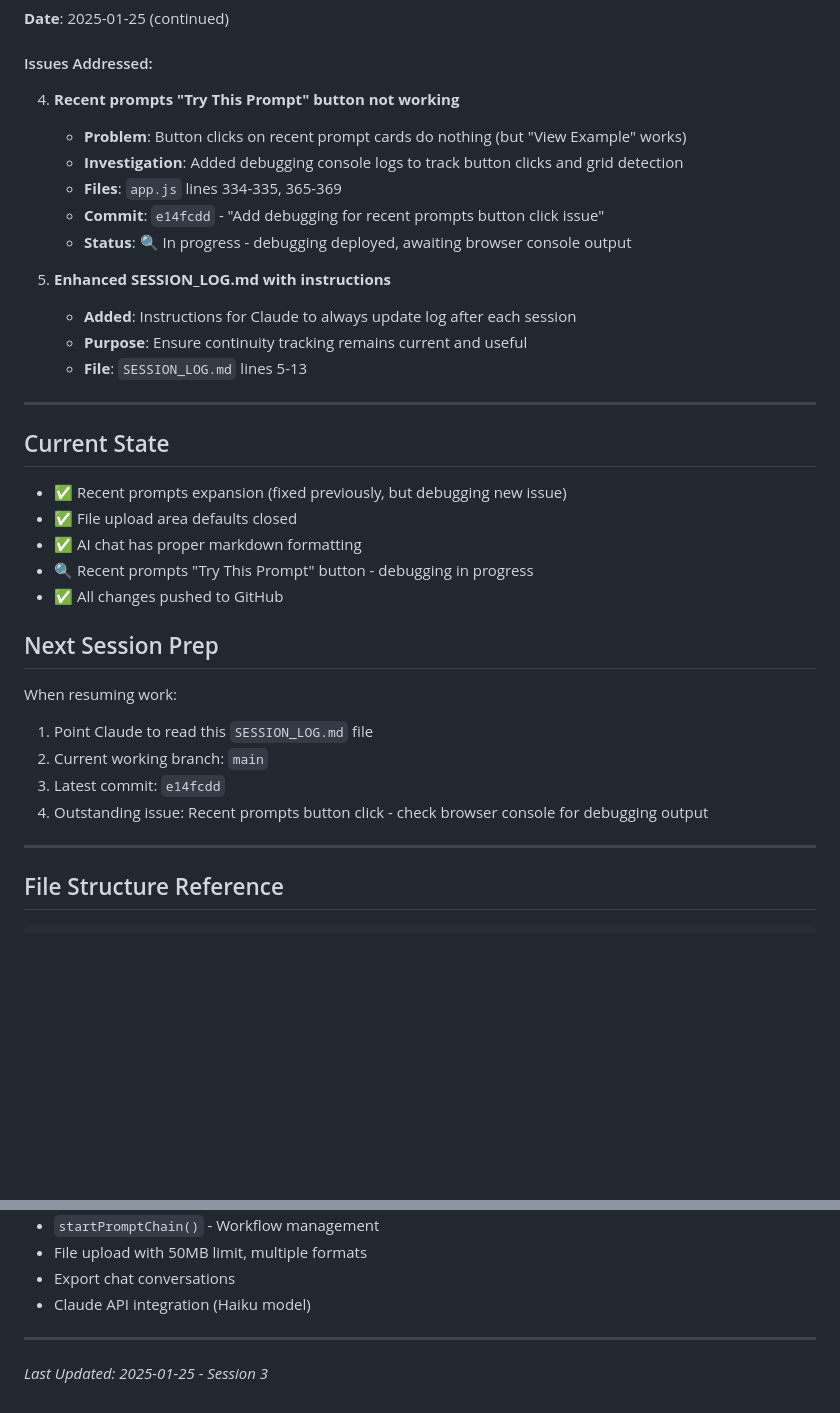
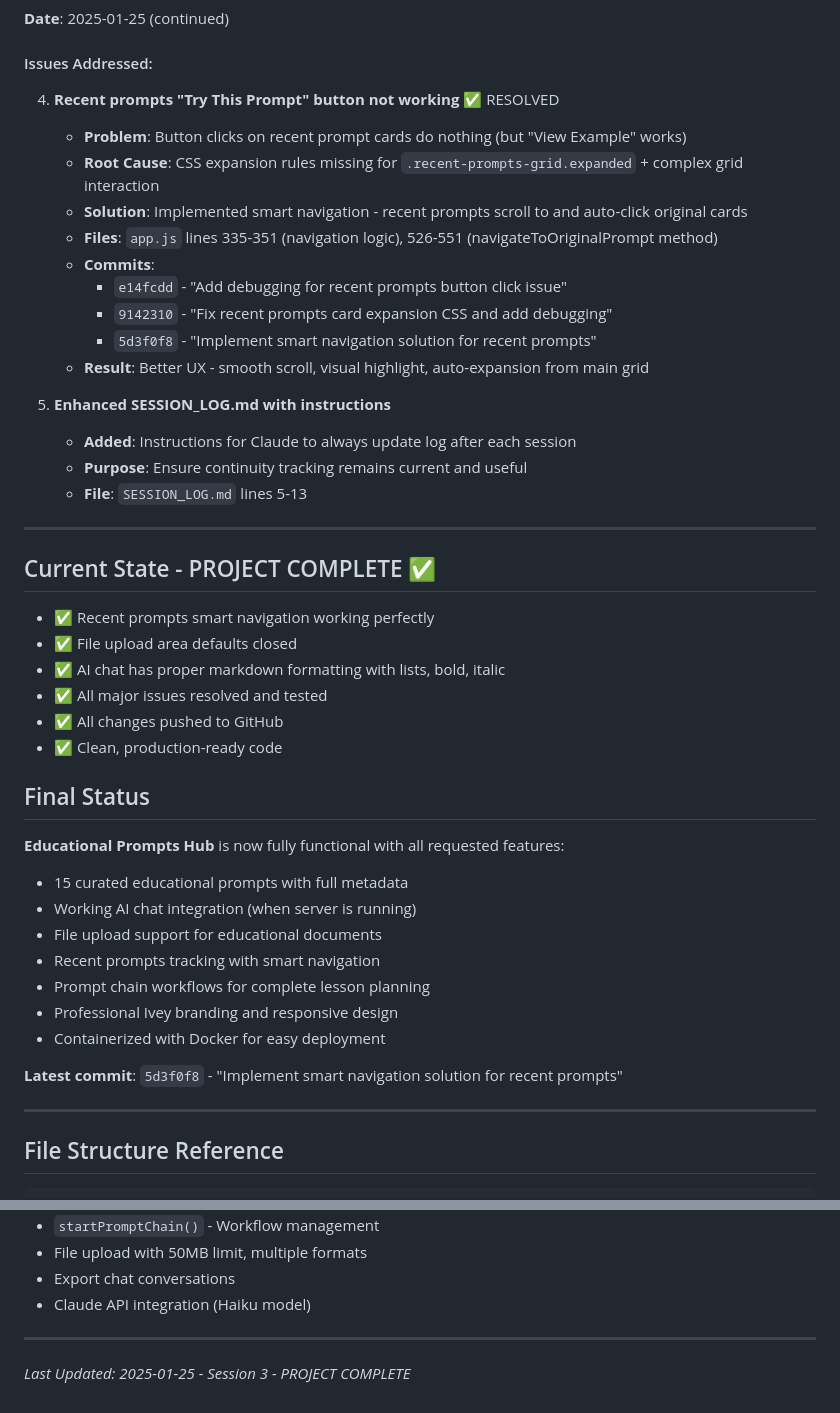
Before and after one commit to jkruckivey/educational-prompts-hub, a Markdown page: SESSION_LOG.md, 2 parts joined by grey strips. GitHub-like rendering; blank space fills up the shorter version.

Commit message:
Mark Educational Prompts Hub project as complete
- All major features implemented and working
- Recent prompts navigation solution implemented
- AI chat formatting enhanced with markdown support
- Clean, production-ready codebase
- Ready for new project work

🤖 Generated with [Claude Code](https://claude.ai/code)

Co-Authored-By: Claude <noreply@anthropic.com>

```diff
--- a/SESSION_LOG.md
+++ b/SESSION_LOG.md
@@ -63,12 +63,16 @@ Keep entries detailed but concise. Include file paths and line numbers when rele
 **Date**: 2025-01-25 (continued)
 
 #### Issues Addressed:
-4. **Recent prompts "Try This Prompt" button not working**
+4. **Recent prompts "Try This Prompt" button not working** ✅ RESOLVED
    - **Problem**: Button clicks on recent prompt cards do nothing (but "View Example" works)
-   - **Investigation**: Added debugging console logs to track button clicks and grid detection
-   - **Files**: `app.js` lines 334-335, 365-369
-   - **Commit**: `e14fcdd` - "Add debugging for recent prompts button click issue"
-   - **Status**: 🔍 In progress - debugging deployed, awaiting browser console output
+   - **Root Cause**: CSS expansion rules missing for `.recent-prompts-grid.expanded` + complex grid interaction
+   - **Solution**: Implemented smart navigation - recent prompts scroll to and auto-click original cards
+   - **Files**: `app.js` lines 335-351 (navigation logic), 526-551 (navigateToOriginalPrompt method)
+   - **Commits**:
+     - `e14fcdd` - "Add debugging for recent prompts button click issue"
+     - `9142310` - "Fix recent prompts card expansion CSS and add debugging"
+     - `5d3f0f8` - "Implement smart navigation solution for recent prompts"
+   - **Result**: Better UX - smooth scroll, visual highlight, auto-expansion from main grid
 
 5. **Enhanced SESSION_LOG.md with instructions**
    - **Added**: Instructions for Claude to always update log after each session
@@ -77,19 +81,25 @@ Keep entries detailed but concise. Include file paths and line numbers when rele
 
 ---
 
-## Current State
-- ✅ Recent prompts expansion (fixed previously, but debugging new issue)
+## Current State - PROJECT COMPLETE ✅
+- ✅ Recent prompts smart navigation working perfectly
 - ✅ File upload area defaults closed
-- ✅ AI chat has proper markdown formatting
-- 🔍 Recent prompts "Try This Prompt" button - debugging in progress
+- ✅ AI chat has proper markdown formatting with lists, bold, italic
+- ✅ All major issues resolved and tested
 - ✅ All changes pushed to GitHub
+- ✅ Clean, production-ready code
 
-## Next Session Prep
-When resuming work:
-1. Point Claude to read this `SESSION_LOG.md` file
-2. Current working branch: `main`
-3. Latest commit: `e14fcdd`
-4. Outstanding issue: Recent prompts button click - check browser console for debugging output
+## Final Status
+**Educational Prompts Hub** is now fully functional with all requested features:
+- 15 curated educational prompts with full metadata
+- Working AI chat integration (when server is running)
+- File upload support for educational documents
+- Recent prompts tracking with smart navigation
+- Prompt chain workflows for complete lesson planning
+- Professional Ivey branding and responsive design
+- Containerized with Docker for easy deployment
+
+**Latest commit**: `5d3f0f8` - "Implement smart navigation solution for recent prompts"
 
 ---
 
@@ -117,4 +127,4 @@ educational-prompts-hub/
 
 ---
 
-*Last Updated: 2025-01-25 - Session 3*
+*Last Updated: 2025-01-25 - Session 3 - PROJECT COMPLETE*
```
